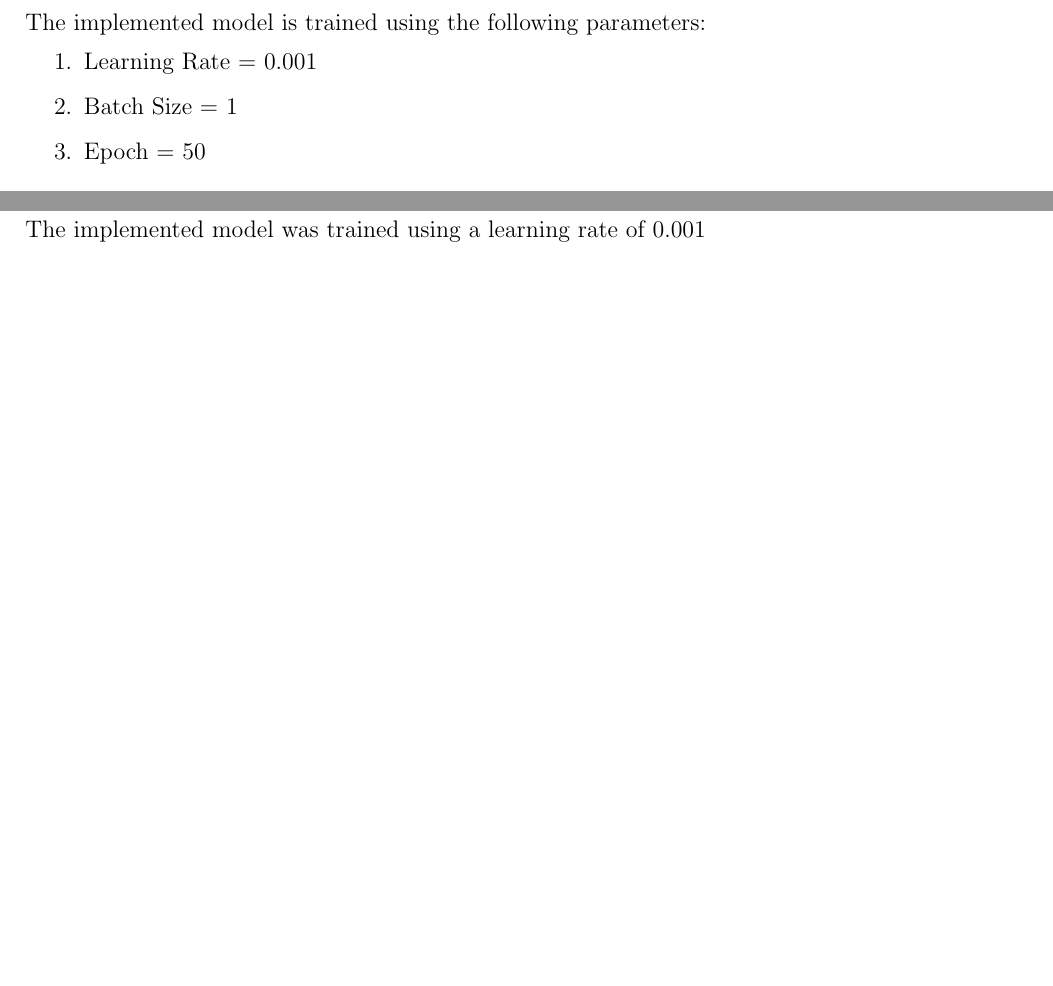
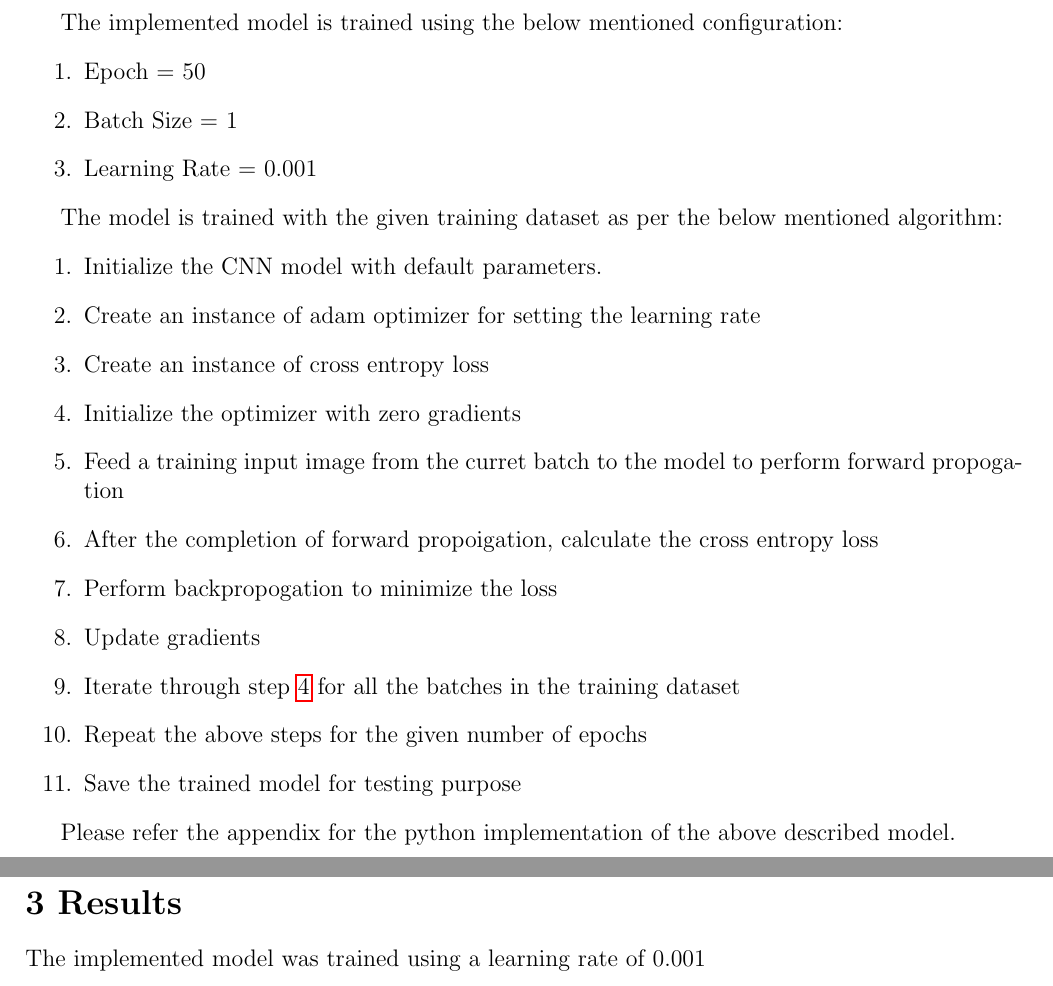
Before and after one commit to VivekUdupa/CPSC8810-DeepLearning, a LaTeX document (Report/Report.tex): two parts of pages 5 and 6 of 8 before the commit and two parts of pages 6 and 7 of 9 after it, joined at a grey line, cut so that both start at the same text, the shorter picture padded with empty space. Compiled offline with pdfLaTeX.

Commit message:
Need to write results and conclusion

```diff
--- a/Report/Report.tex
+++ b/Report/Report.tex
@@ -15,7 +15,7 @@
 \usepackage{float} %For [H] in includegraphics
 \usepackage[section]{placeins} %PRevents floats before a section
 \usepackage{textcomp} %For degree symbol
-
+\usepackage{enumerate} %For roman numbers
 
 %----------------------------MATLAB TEMPLATE -------------------------------------
 \usepackage{listings}
@@ -136,12 +142,28 @@ Please refer the appendix for the python implementation of the above described m
-The implemented model is trained using the following parameters:
+The implemented model is trained using the below mentioned configuration:
 \begin{enumerate}
+	\item Epoch = 50
+	\item Batch Size = 1
 	\item Learning Rate = 0.001
-	\item Batch Size = 1
-	\item Epoch = 50
+\end{enumerate}
+
+The model is trained with the given training dataset as per the below mentioned algorithm:
+\begin{enumerate}
+	\item Initialize the CNN model with default parameters.
+	\item Create an instance of adam optimizer for setting the learning rate
+	\item Create an instance of cross entropy loss
+	\item Initialize the optimizer with zero gradients \label{grad_clear}
+	\item Feed a training input image from the curret batch to the model to perform forward propogation
+	\item After the completion of forward propoigation, calculate the cross entropy loss
+	\item Perform backpropogation to minimize the loss
+	\item Update gradients
+	\item Iterate through step \ref{grad_clear} for all the batches in the training dataset
+	\item Repeat the above steps for the given number of epochs
+	\item Save the trained model for testing purpose
+
 \end{enumerate}
 
 
-
+Please refer the appendix for the python implementation of the above described model.
 \newpage
 
 \section*{3 Results}
```
Also changed, not shown: Report/Report.pdf, Report/Report.tex (10 more changed lines), 3 other files.
